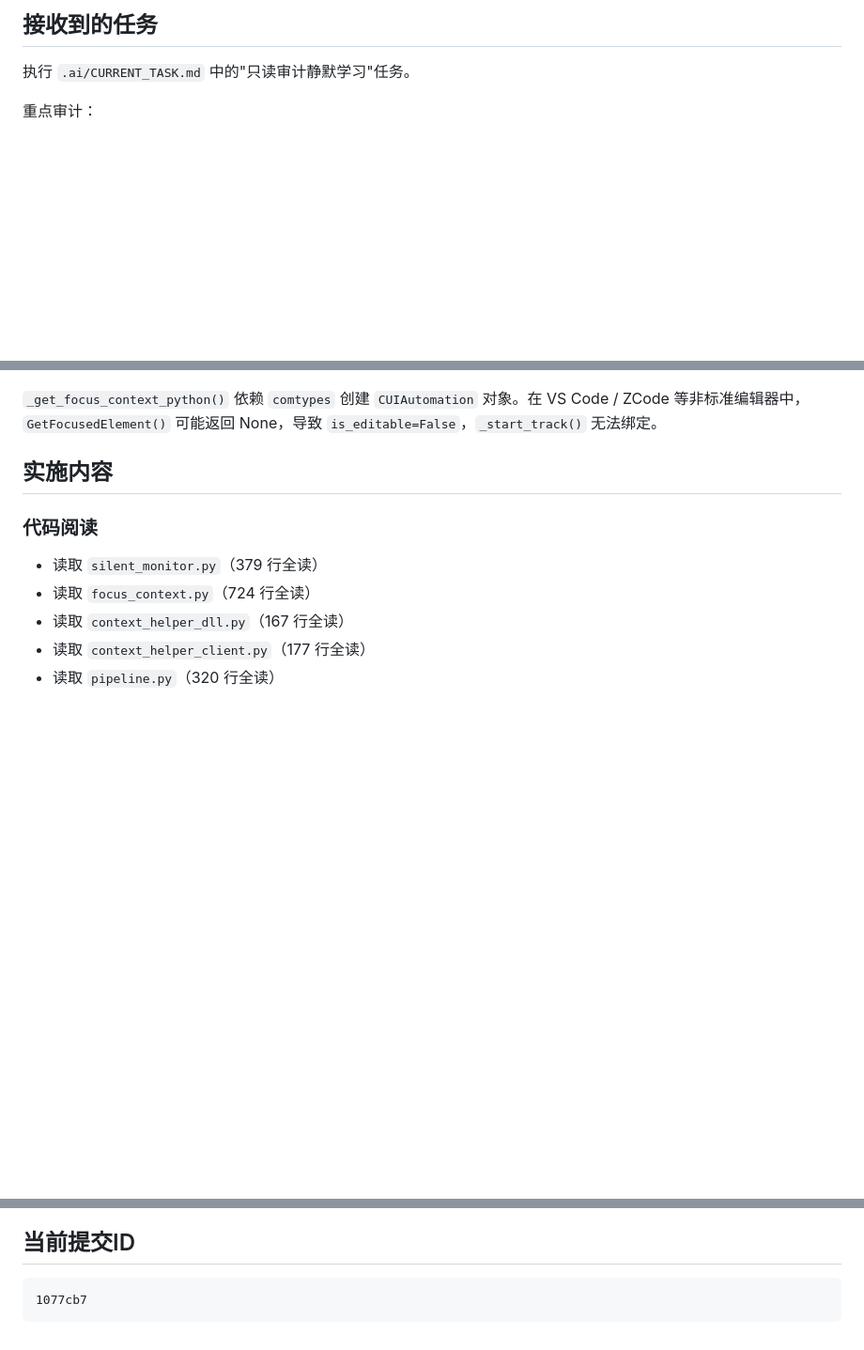
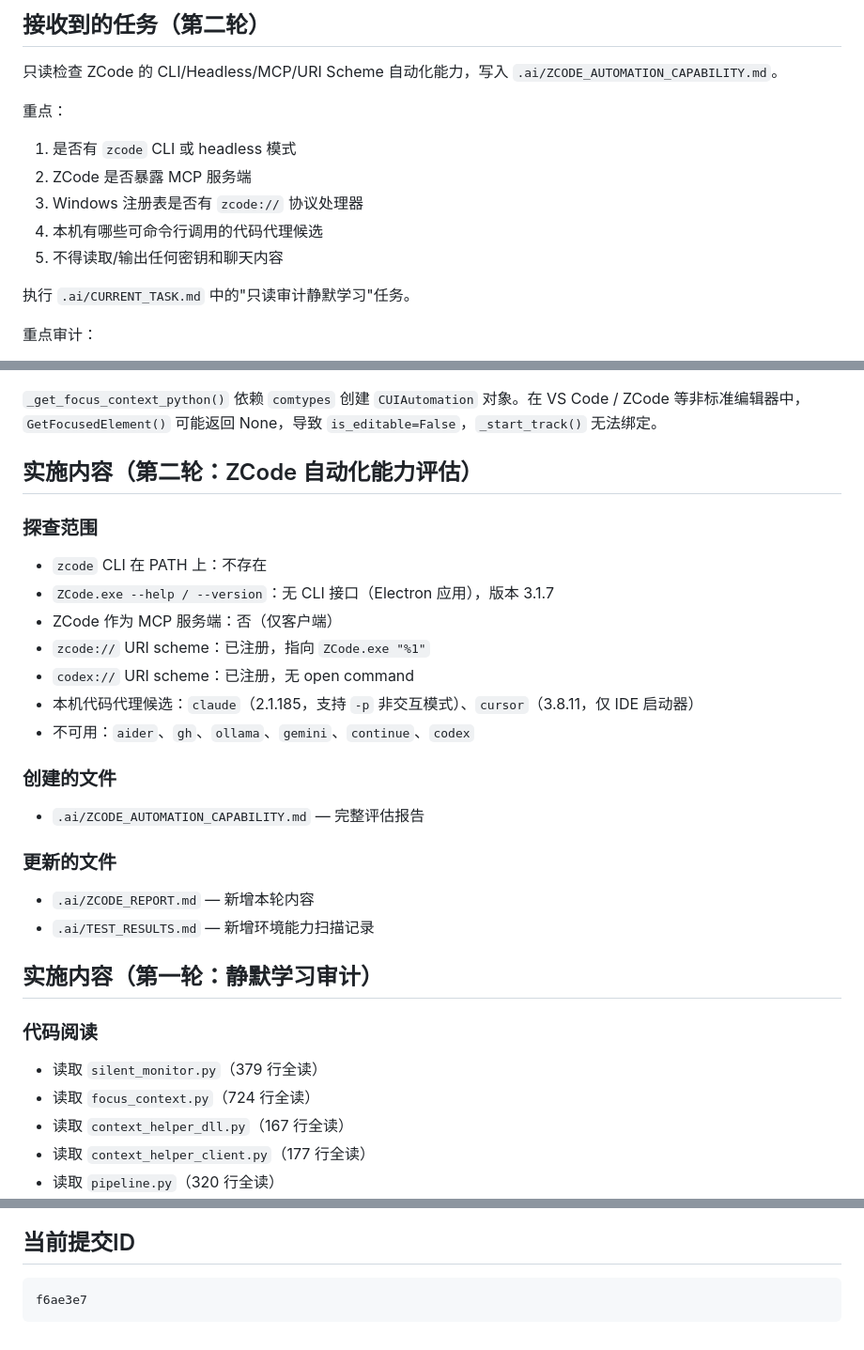
Before and after one commit to wzhmaggie25-rgb/sayit, a Markdown page: .ai/ZCODE_REPORT.md, 3 parts joined by grey strips. Shown at 94% size. Drawn GitHub-style; blank space fills up the shorter version.

Commit message:
docs: assess ZCode automation capability

````diff
--- a/.ai/ZCODE_REPORT.md
+++ b/.ai/ZCODE_REPORT.md
@@ -3,5 +3,14 @@
 
-## 接收到的任务
+## 接收到的任务（第二轮）
+
+只读检查 ZCode 的 CLI/Headless/MCP/URI Scheme 自动化能力，写入 `.ai/ZCODE_AUTOMATION_CAPABILITY.md`。
+
+重点：
+1. 是否有 `zcode` CLI 或 headless 模式
+2. ZCode 是否暴露 MCP 服务端
+3. Windows 注册表是否有 `zcode://` 协议处理器
+4. 本机有哪些可命令行调用的代码代理候选
+5. 不得读取/输出任何密钥和聊天内容
 
 执行 `.ai/CURRENT_TASK.md` 中的"只读审计静默学习"任务。
 
@@ -36,7 +45,25 @@ Windows COM 不允许在同一线程上混合公寓模型，第二次 CoInitiali
 `_get_focus_context_python()` 依赖 `comtypes` 创建 `CUIAutomation` 对象。在 VS Code / ZCode 等非标准编辑器中，
 `GetFocusedElement()` 可能返回 None，导致 `is_editable=False`，`_start_track()` 无法绑定。
 
-## 实施内容
+## 实施内容（第二轮：ZCode 自动化能力评估）
+
+### 探查范围
+- `zcode` CLI 在 PATH 上：不存在
+- `ZCode.exe --help / --version`：无 CLI 接口（Electron 应用），版本 3.1.7
+- ZCode 作为 MCP 服务端：否（仅客户端）
+- `zcode://` URI scheme：已注册，指向 `ZCode.exe "%1"`
+- `codex://` URI scheme：已注册，无 open command
+- 本机代码代理候选：`claude`（2.1.185，支持 `-p` 非交互模式）、`cursor`（3.8.11，仅 IDE 启动器）
+- 不可用：`aider`、`gh`、`ollama`、`gemini`、`continue`、`codex`
+
+### 创建的文件
+- `.ai/ZCODE_AUTOMATION_CAPABILITY.md` — 完整评估报告
+
+### 更新的文件
+- `.ai/ZCODE_REPORT.md` — 新增本轮内容
+- `.ai/TEST_RESULTS.md` — 新增环境能力扫描记录
+
+## 实施内容（第一轮：静默学习审计）
 
 ### 代码阅读
 - 读取 `silent_monitor.py`（379 行全读）
@@ -127,5 +154,5 @@ python -c "..."  # PROJECT_ROOT 验证、server.py vs 独立脚本
 ## 当前提交ID
 
 ```
-1077cb7
+f6ae3e7
 ```
````
Also changed, not shown: other parts of .ai/ZCODE_REPORT.md (+1 -1 lines), .ai/TEST_RESULTS.md (+19 -1 lines), .ai/ZCODE_AUTOMATION_CAPABILITY.md (added, +139 -0 lines).
